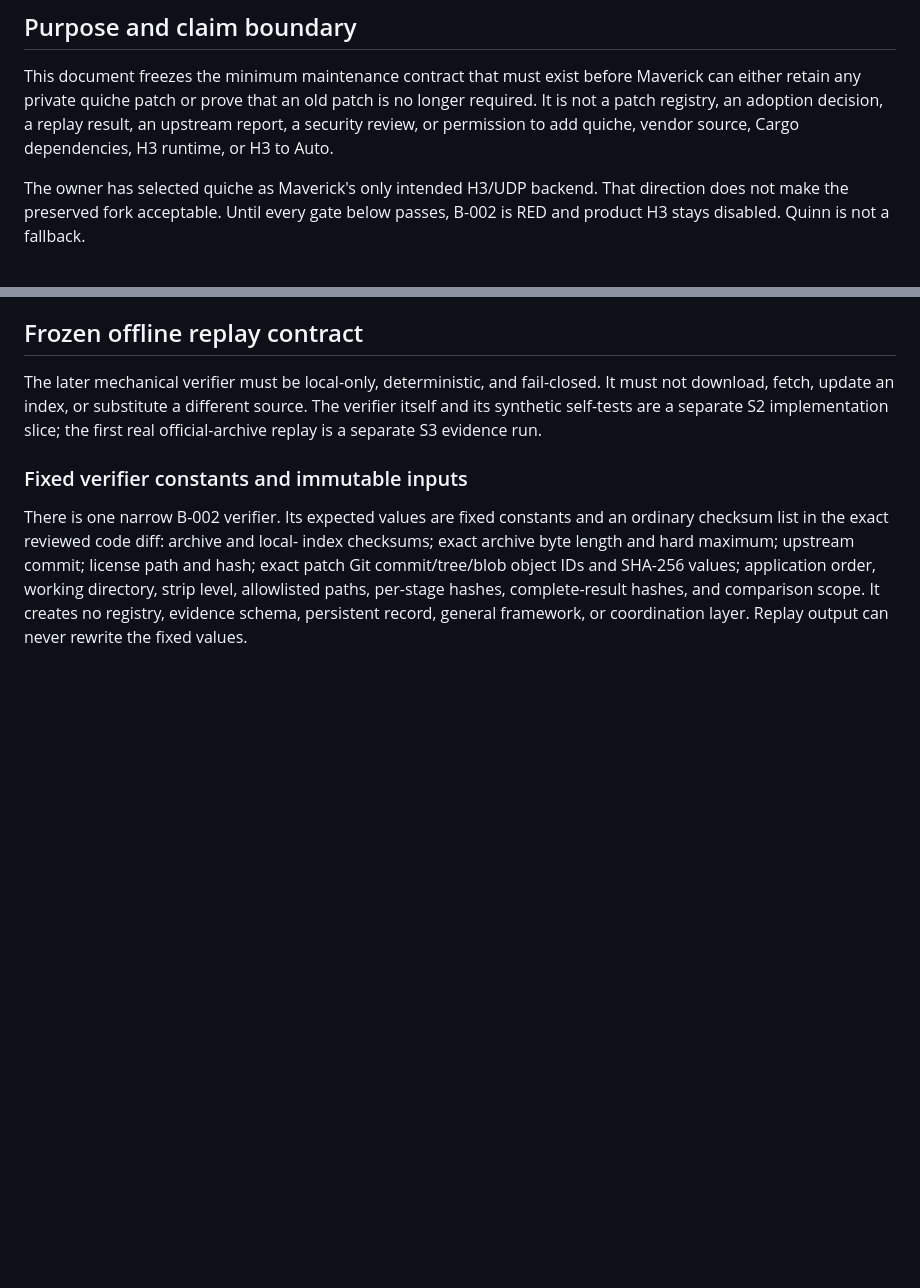
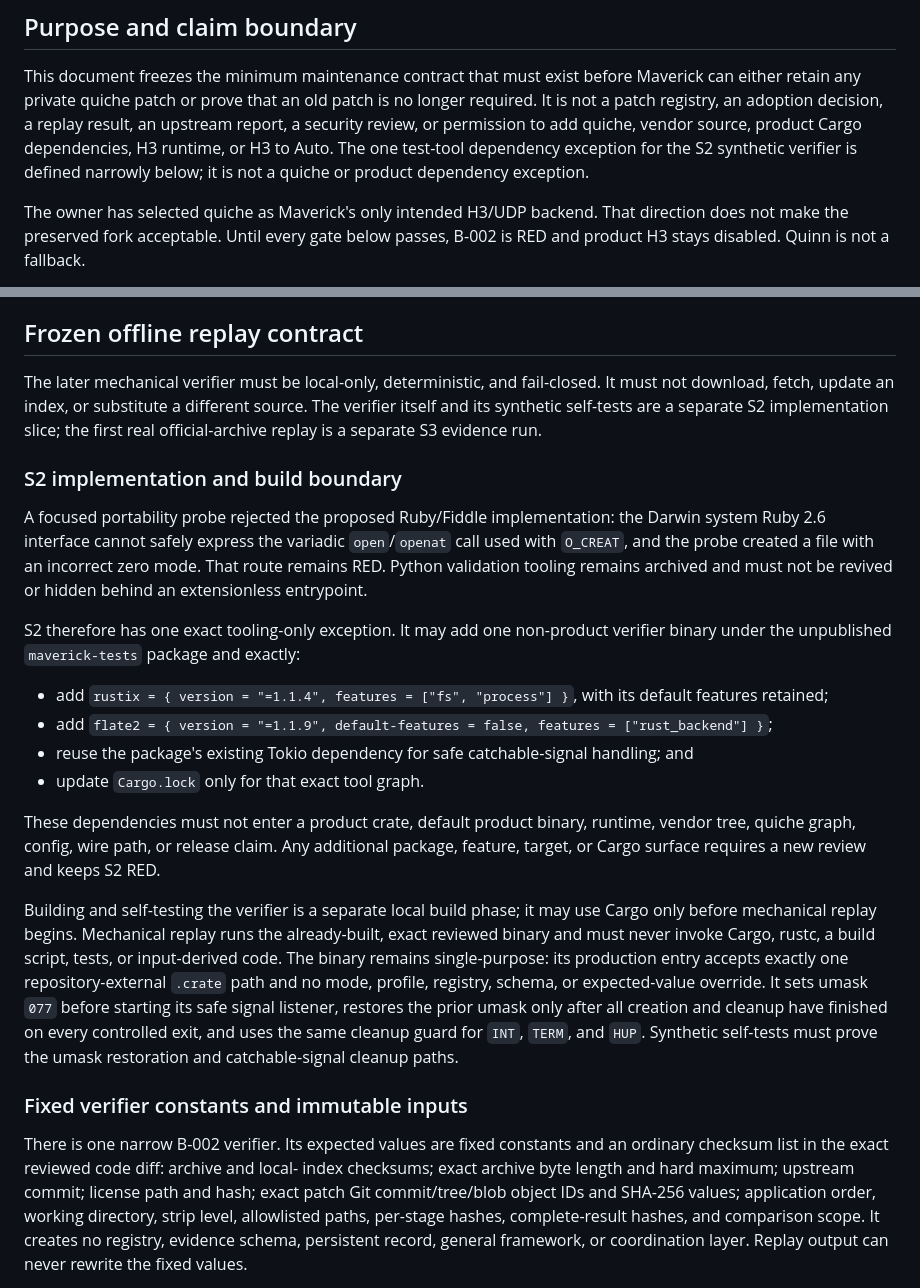
Before and after one commit to ilhaformosa/maverick, a Markdown page: docs/QUICHE_FORK_MAINTENANCE_POLICY.md, 2 parts joined by grey strips. Rendered like a GitHub page; blank space fills up the shorter version.

Commit message:
Clarify safe B-002 verifier tooling (#41)

```diff
--- a/docs/QUICHE_FORK_MAINTENANCE_POLICY.md
+++ b/docs/QUICHE_FORK_MAINTENANCE_POLICY.md
@@ -12,7 +12,9 @@ This document freezes the minimum maintenance contract that must exist before
 Maverick can either retain any private quiche patch or prove that an old patch
 is no longer required. It is not a patch registry, an adoption decision, a
 replay result, an upstream report, a security review, or permission to add
-quiche, vendor source, Cargo dependencies, H3 runtime, or H3 to Auto.
+quiche, vendor source, product Cargo dependencies, H3 runtime, or H3 to Auto.
+The one test-tool dependency exception for the S2 synthetic verifier is
+defined narrowly below; it is not a quiche or product dependency exception.
 
 The owner has selected quiche as Maverick's only intended H3/UDP backend. That
 direction does not make the preserved fork acceptable. Until every gate below
@@ -212,6 +214,41 @@ fail-closed. It must not download, fetch, update an index, or substitute a
 different source. The verifier itself and its synthetic self-tests are a
 separate S2 implementation slice; the first real official-archive replay is a
 separate S3 evidence run.
+
+### S2 implementation and build boundary
+
+A focused portability probe rejected the proposed Ruby/Fiddle implementation:
+the Darwin system Ruby 2.6 interface cannot safely express the variadic
+`open`/`openat` call used with `O_CREAT`, and the probe created a file with an
+incorrect zero mode. That route remains RED. Python validation tooling remains
+archived and must not be revived or hidden behind an extensionless entrypoint.
+
+S2 therefore has one exact tooling-only exception. It may add one non-product
+verifier binary under the unpublished `maverick-tests` package and exactly:
+
+- add `rustix = { version = "=1.1.4", features = ["fs", "process"] }`, with
+  its default features retained;
+- add `flate2 = { version = "=1.1.9", default-features = false, features =
+  ["rust_backend"] }`;
+- reuse the package's existing Tokio dependency for safe catchable-signal
+  handling; and
+- update `Cargo.lock` only for that exact tool graph.
+
+These dependencies must not enter a product crate, default product binary,
+runtime, vendor tree, quiche graph, config, wire path, or release claim. Any
+additional package, feature, target, or Cargo surface requires a new review and
+keeps S2 RED.
+
+Building and self-testing the verifier is a separate local build phase; it may
+use Cargo only before mechanical replay begins. Mechanical replay runs the
+already-built, exact reviewed binary and must never invoke Cargo, rustc, a
+build script, tests, or input-derived code. The binary remains single-purpose:
+its production entry accepts exactly one repository-external `.crate` path and
+no mode, profile, registry, schema, or expected-value override. It sets umask
+`077` before starting its safe signal listener, restores the prior umask only
+after all creation and cleanup have finished on every controlled exit, and
+uses the same cleanup guard for `INT`, `TERM`, and `HUP`. Synthetic self-tests
+must prove the umask restoration and catchable-signal cleanup paths.
 
 ### Fixed verifier constants and immutable inputs
 
```
Also changed, not shown: ROADMAP.md (+8 -3 lines), STATUS.md (+14 -0 lines).
